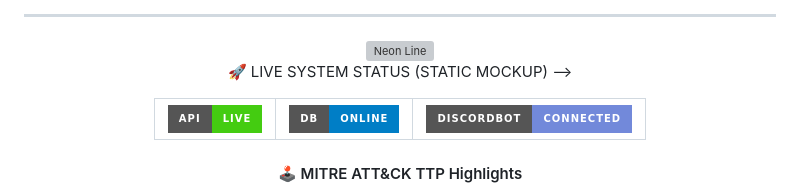
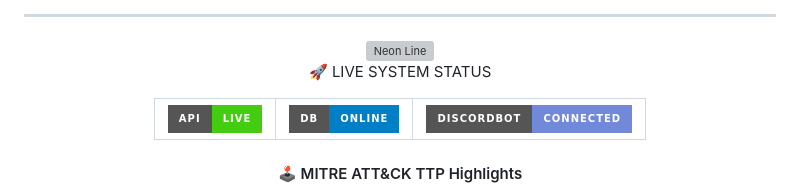
Before and after one commit to vVv-Keys/vVv-Keys, a Markdown page: README.md, the part around the change printed below. Drawn GitHub-style; badges without logos; grey boxes are pictures that could not be loaded.

```diff
--- a/README.md
+++ b/README.md
@@ -195,7 +164,7 @@ Red/Purple team curriculum • Field-grade cyber ops modules
 
 <!-- 📆 ROADMAP PREVIEW -->
 
-🚀 LIVE SYSTEM STATUS (STATIC MOCKUP) -->
+🚀 LIVE SYSTEM STATUS
 <div align="center">
   <table>
     <tr>
```
Also changed, not shown: other parts of README.md (+0 -31 lines).
